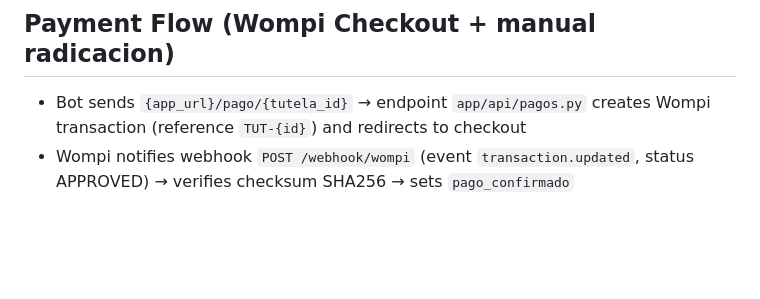
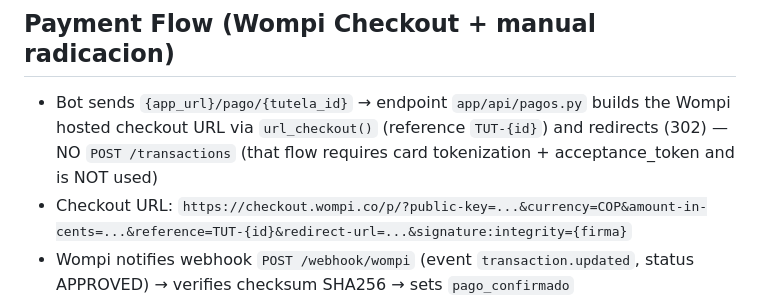
Before and after one commit to jhonqrz1988/tutela-online, a Markdown page: AGENTS.md, the part around the change. Drawn GitHub-style; blank space fills up the shorter version.

Commit message:
docs: aclarar flujo checkout hosted de Wompi en AGENTS.md

```diff
--- a/AGENTS.md
+++ b/AGENTS.md
@@ -45,7 +45,8 @@
 15. `completado` - Done
 
 ## Payment Flow (Wompi Checkout + manual radicacion)
-- Bot sends `{app_url}/pago/{tutela_id}` → endpoint `app/api/pagos.py` creates Wompi transaction (reference `TUT-{id}`) and redirects to checkout
+- Bot sends `{app_url}/pago/{tutela_id}` → endpoint `app/api/pagos.py` builds the Wompi hosted checkout URL via `url_checkout()` (reference `TUT-{id}`) and redirects (302) — NO `POST /transactions` (that flow requires card tokenization + acceptance_token and is NOT used)
+- Checkout URL: `https://checkout.wompi.co/p/?public-key=...&currency=COP&amount-in-cents=...&reference=TUT-{id}&redirect-url=...&signature:integrity={firma}`
 - Wompi notifies webhook `POST /webhook/wompi` (event `transaction.updated`, status APPROVED) → verifies checksum SHA256 → sets `pago_confirmado`
 - If no Wompi configured, `/pago/{id}` shows informational page; user reports "Pagado" → state `pago_por_confirmar`
 - Human team verifies payment + does manual radicacion in admin panel:
```
